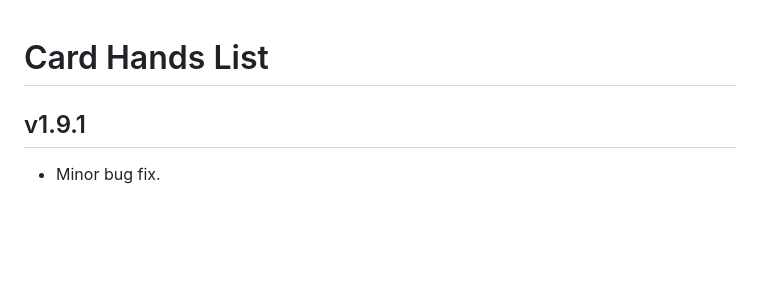
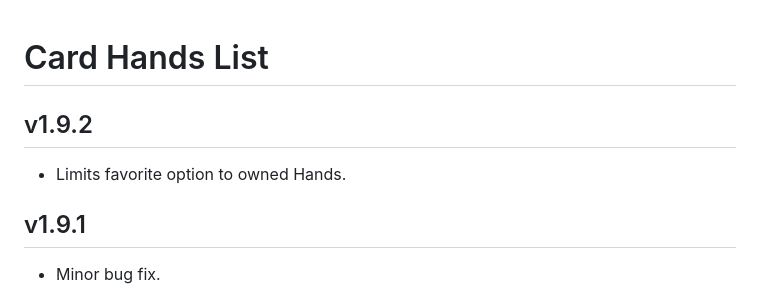
Before and after one commit to kristianserrano/card-hands-list, a Markdown page: CHANGELOG.md, the part around the change. Drawn GitHub-style; blank space fills up the shorter version.

Commit message:
Updates changelog

```diff
--- a/CHANGELOG.md
+++ b/CHANGELOG.md
@@ -1,4 +1,8 @@
 # Card Hands List
+
+## v1.9.2
+
+- Limits favorite option to owned Hands.
 
 ## v1.9.1
 
```
